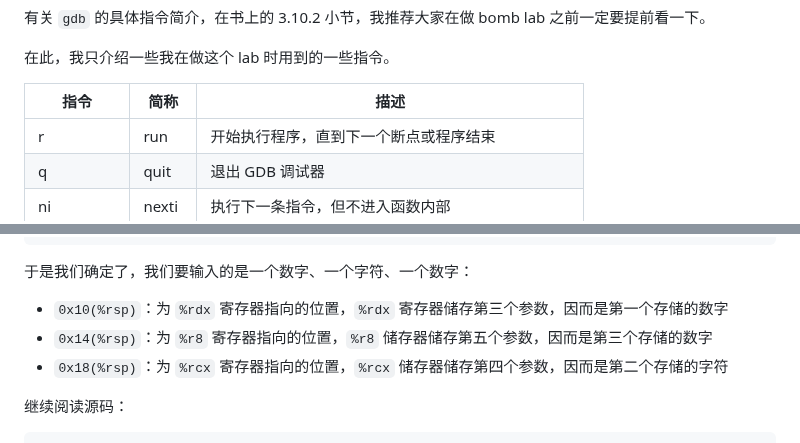
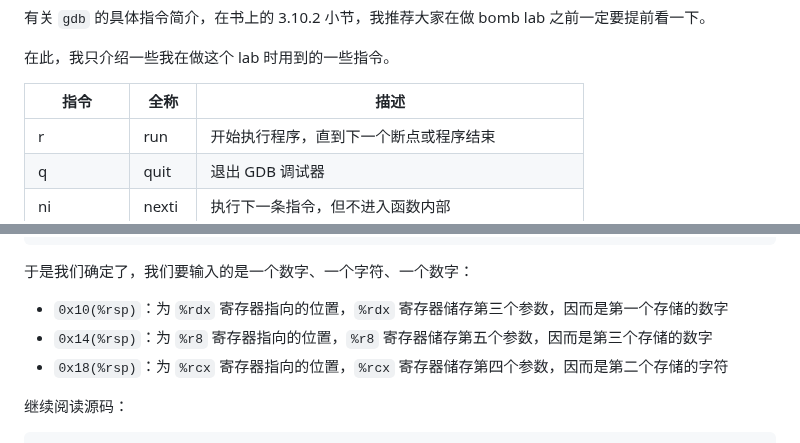
Before and after one commit to zhuozhiyongde/Introduction-to-Computer-System-2023Fall-PKU, a Markdown page: 02-Bomb-Lab/README.md, 2 parts joined by grey strips. Drawn GitHub-style.

Commit message:
🐛 fix: Typo

```diff
--- a/02-Bomb-Lab/README.md
+++ b/02-Bomb-Lab/README.md
@@ -59,7 +59,7 @@ objdump -d bomb > bomb.asm
 
 在此，我只介绍一些我在做这个 lab 时用到的一些指令。
 
-| 指令        | 简称  | 描述                                             |
+| 指令        | 全称  | 描述                                             |
 | ----------- | ----- | ------------------------------------------------ |
 | r           | run   | 开始执行程序，直到下一个断点或程序结束           |
 | q           | quit  | 退出 GDB 调试器                                  |
@@ -848,8 +848,8 @@ x/s $rsi
 于是我们确定了，我们要输入的是一个数字、一个字符、一个数字：
 
 -   `0x10(%rsp)`：为 `%rdx` 寄存器指向的位置，`%rdx` 寄存器储存第三个参数，因而是第一个存储的数字
--   `0x14(%rsp)`：为 `%r8` 寄存器指向的位置，`%r8` 储存器储存第五个参数，因而是第三个存储的数字
--   `0x18(%rsp)`：为 `%rcx` 寄存器指向的位置，`%rcx` 储存器储存第四个参数，因而是第二个存储的字符
+-   `0x14(%rsp)`：为 `%r8` 寄存器指向的位置，`%r8` 寄存器储存第五个参数，因而是第三个存储的数字
+-   `0x18(%rsp)`：为 `%rcx` 寄存器指向的位置，`%rcx` 寄存器储存第四个参数，因而是第二个存储的字符
 
 继续阅读源码：
 
```
